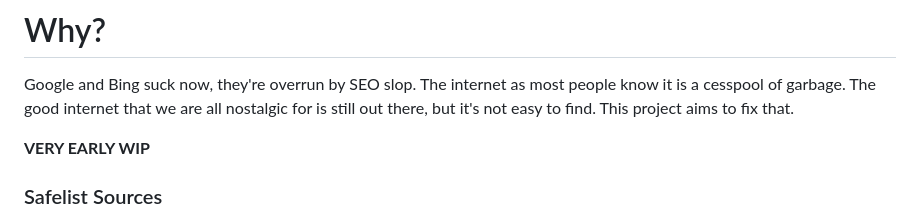
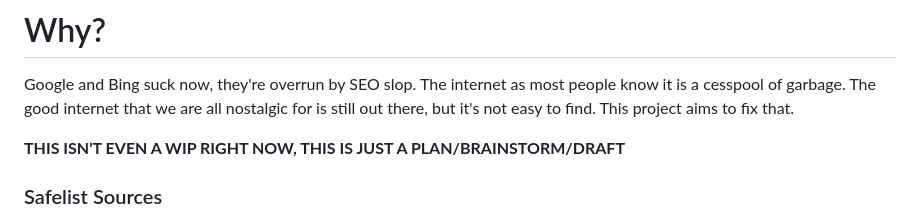
Before and after one commit to MathGeniusJodie/slopless, a Markdown page: readme.md, the part around the change. Rendered like a GitHub page.

Commit message:
add disclaimer

```diff
--- a/readme.md
+++ b/readme.md
@@ -4,7 +4,7 @@ A search engine with currated sources free from SEO slop. This project also aims
 # Why?
 Google and Bing suck now, they're overrun by SEO slop. The internet as most people know it is a cesspool of garbage. The good internet that we are all nostalgic for is still out there, but it's not easy to find. This project aims to fix that.
 
-**VERY EARLY WIP**
+**THIS ISN'T EVEN A WIP RIGHT NOW, THIS IS JUST A PLAN/BRAINSTORM/DRAFT**
 
 ### Safelist Sources
 * Independent blogs
```
